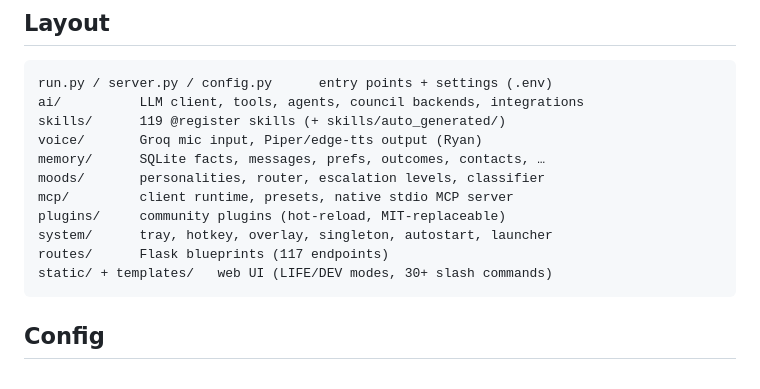
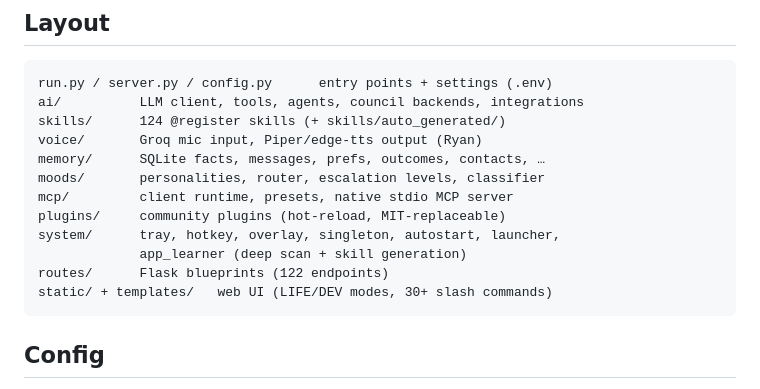
Before and after one commit to Youssef-Devolopment/jarvis, a Markdown page: README.md, the part around the change printed below. Drawn GitHub-style.

````diff
--- a/README.md
+++ b/README.md
@@ -114,14 +128,15 @@ JARVIS runs as an invisible background OS layer, not just a chat tab:
 ```
 run.py / server.py / config.py      entry points + settings (.env)
 ai/          LLM client, tools, agents, council backends, integrations
-skills/      119 @register skills (+ skills/auto_generated/)
+skills/      124 @register skills (+ skills/auto_generated/)
 voice/       Groq mic input, Piper/edge-tts output (Ryan)
 memory/      SQLite facts, messages, prefs, outcomes, contacts, …
 moods/       personalities, router, escalation levels, classifier
 mcp/         client runtime, presets, native stdio MCP server
 plugins/     community plugins (hot-reload, MIT-replaceable)
-system/      tray, hotkey, overlay, singleton, autostart, launcher
-routes/      Flask blueprints (117 endpoints)
+system/      tray, hotkey, overlay, singleton, autostart, launcher,
+             app_learner (deep scan + skill generation)
+routes/      Flask blueprints (122 endpoints)
 static/ + templates/   web UI (LIFE/DEV modes, 30+ slash commands)
 ```
 
````
Also changed, not shown: other parts of README.md (+19 -5 lines), CHANGELOG.md (+16 -0 lines), CODE_OF_CONDUCT.md (added, +116 -0 lines), SECURITY.md (added, +57 -0 lines), docs/overlay.png (added).
